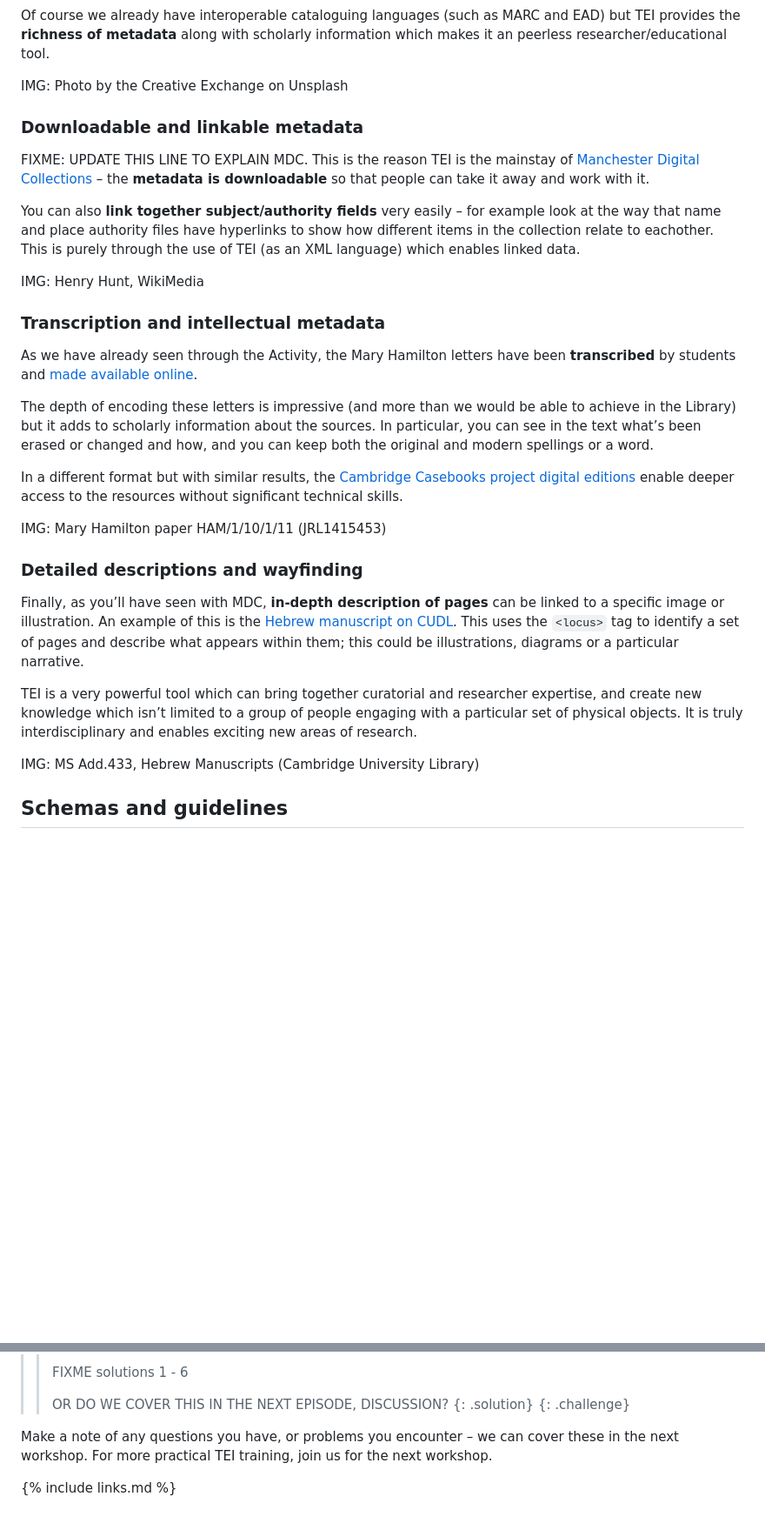
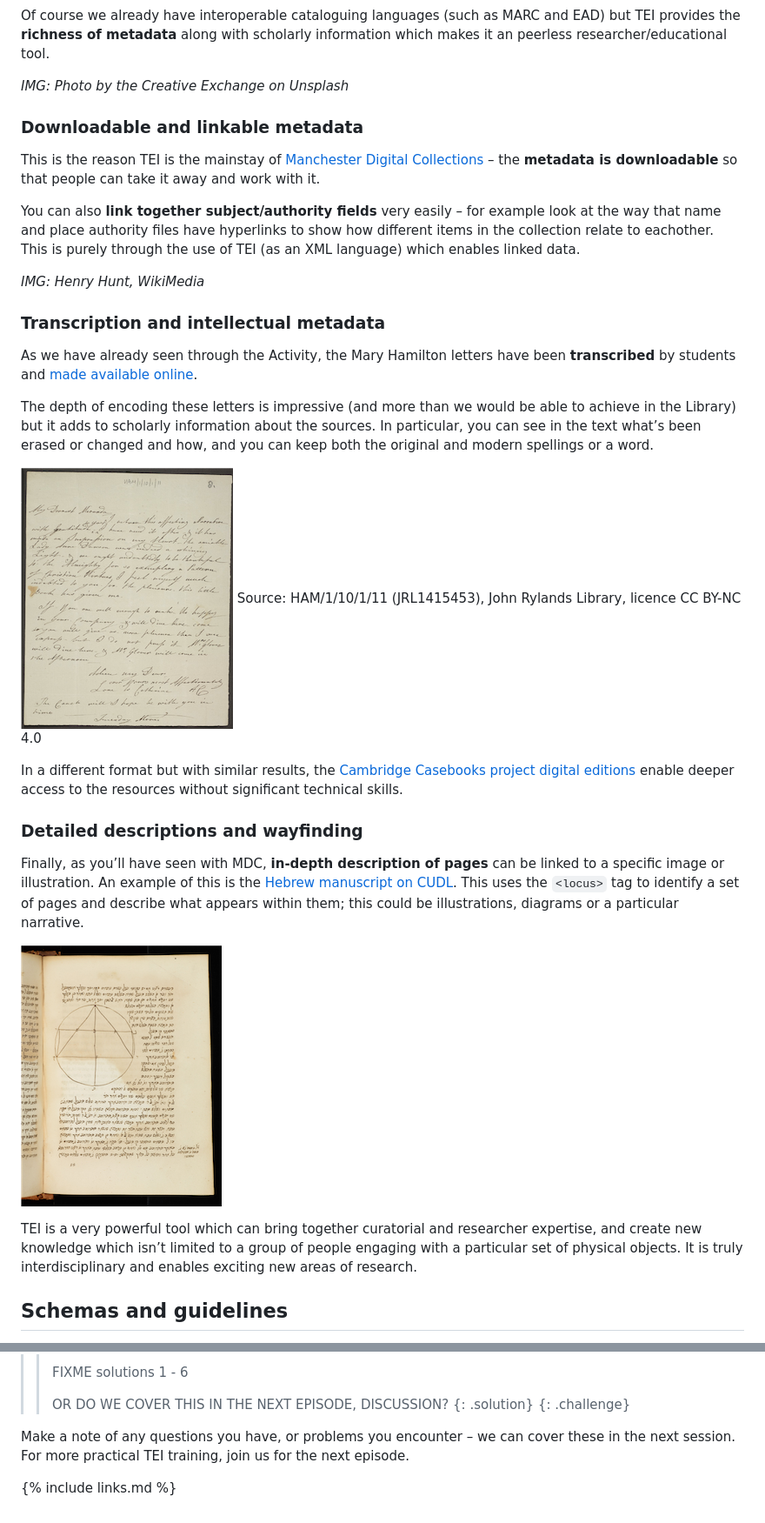
Before and after one commit to anenadic/tei-xml, a Markdown page: episodes/01-introduction.md, 2 parts joined by grey strips. Shown at 87% size. Drawn GitHub-style; pictures changed too: fig/CUDL_MS_Add.433.png (added), fig/HAM_1_10_1_11.png (added); blank space fills up the shorter version.

```diff
--- a/episodes/01-introduction.md
+++ b/episodes/01-introduction.md
@@ -275,10 +275,9 @@ to support big data analysis or text data mining.
 Of course we already have interoperable cataloguing languages (such as MARC and EAD)
 but TEI provides the **richness of metadata** along with scholarly information which makes it an peerless researcher/educational tool.
 
-IMG: Photo by the Creative Exchange on Unsplash
+*IMG: Photo by the Creative Exchange on Unsplash*
 
 ### Downloadable and linkable metadata
-FIXME: UPDATE THIS LINE TO EXPLAIN MDC.
 This is the reason TEI is the mainstay of [Manchester Digital Collections](https://www.digitalcollections.manchester.ac.uk)
  – the **metadata is downloadable** so that people can take it away and work with it.
 
@@ -287,7 +286,7 @@ for example look at the way that name and place authority files have hyperlinks
 to show how different items in the collection relate to eachother.
 This is purely through the use of TEI (as an XML language) which enables linked data.
 
-IMG: Henry Hunt, WikiMedia
+*IMG: Henry Hunt, WikiMedia*
 
 ### Transcription and intellectual metadata
 As we have already seen through the Activity, the Mary Hamilton letters have been **transcribed** by students and
@@ -298,11 +297,12 @@ but it adds to scholarly information about the sources.
 In particular, you can see in the text what’s been erased or changed and how,
 and you can keep both the original and modern spellings or a word.
 
+[![Mary Hamilton letter JRL1415453](../fig/HAM_1_10_1_11.png)](../fig/HAM_1_10_1_11_large.png)
+Source: HAM/1/10/1/11 (JRL1415453), John Rylands Library, licence CC BY-NC 4.0
+
 In a different format but with similar results, the
 [Cambridge Casebooks project digital editions](https://casebooks.lib.cam.ac.uk/search?browse-all=yes;sort=sort-date)
 enable deeper access to the resources without significant technical skills.
-
-IMG: Mary Hamilton paper HAM/1/10/1/11 (JRL1415453)
 
 ### Detailed descriptions and wayfinding
 Finally, as you’ll have seen with MDC, **in-depth description of pages** can be linked to a specific image or illustration.
@@ -310,11 +310,11 @@ An example of this is the [Hebrew manuscript on CUDL](https://cudl.lib.cam.ac.uk
 This uses the `<locus>` tag to identify a set of pages and describe what appears within them;
 this could be illustrations, diagrams or a particular narrative.
 
+[![MS Add.433, Hebrew Manuscripts (Cambridge University Library)](../fig/CUDL_MS_Add.433.png)](../fig/CUDL_MS_Add.433_large.png)
+
 TEI is a very powerful tool which can bring together curatorial and researcher expertise,
 and create new knowledge which isn’t limited to a group of people engaging with a particular set of physical objects.
 It is truly interdisciplinary and enables exciting new areas of research.
-
-IMG: MS Add.433, Hebrew Manuscripts (Cambridge University Library)
 
 
 
@@ -387,8 +389,8 @@ Particularly to identify elements you might want to use and where they sit in th
 {: .challenge}
 
 
-Make a note of any questions you have, or problems you encounter – we can cover these in the next workshop.
-For more practical TEI training, join us for the next workshop.
+Make a note of any questions you have, or problems you encounter – we can cover these in the next session.
+For more practical TEI training, join us for the next episode.
 
 
 
```
Also changed, not shown: other parts of episodes/01-introduction.md (+11 -9 lines), episodes/02-elements-attributes.md (+2 -1 lines), 3 other files.
